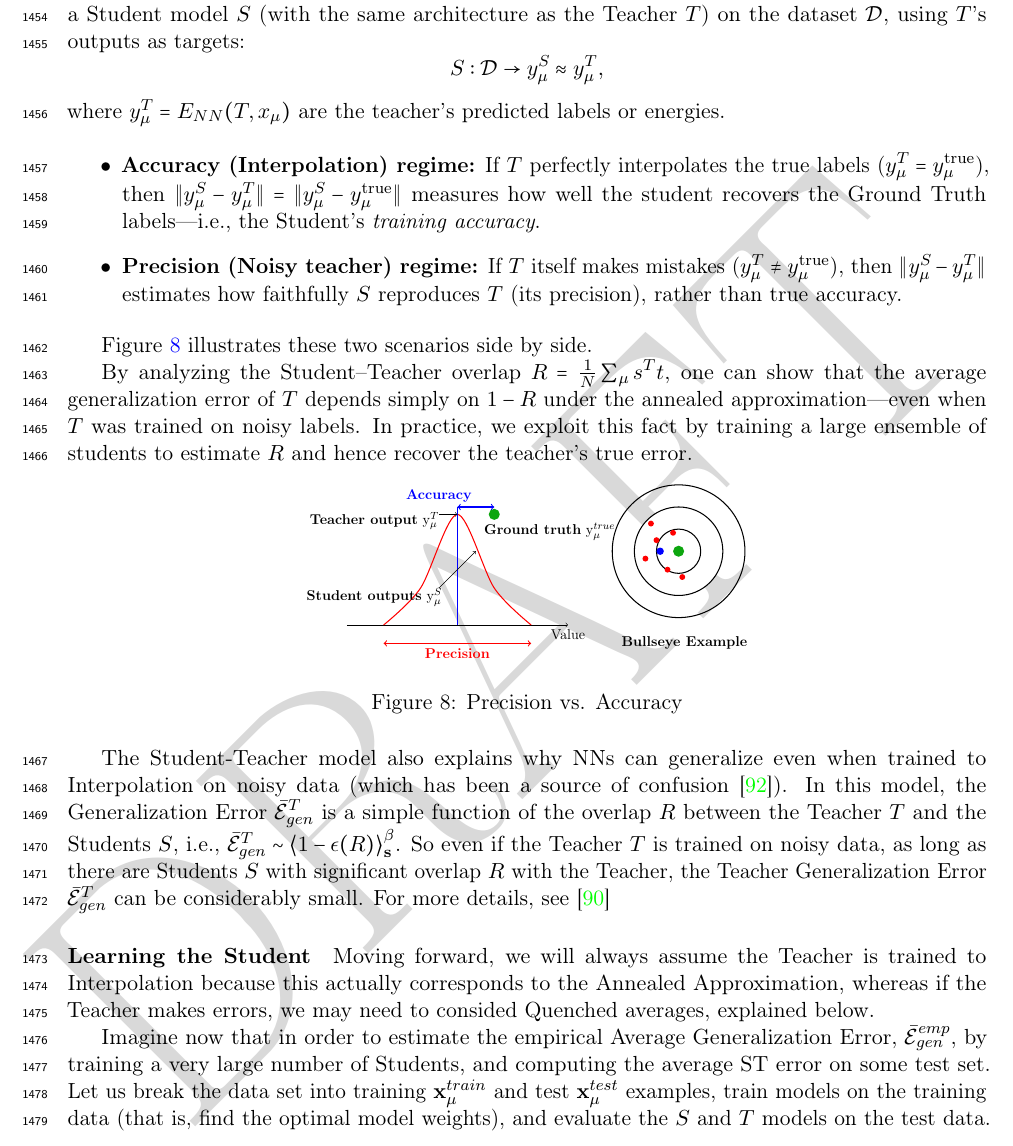
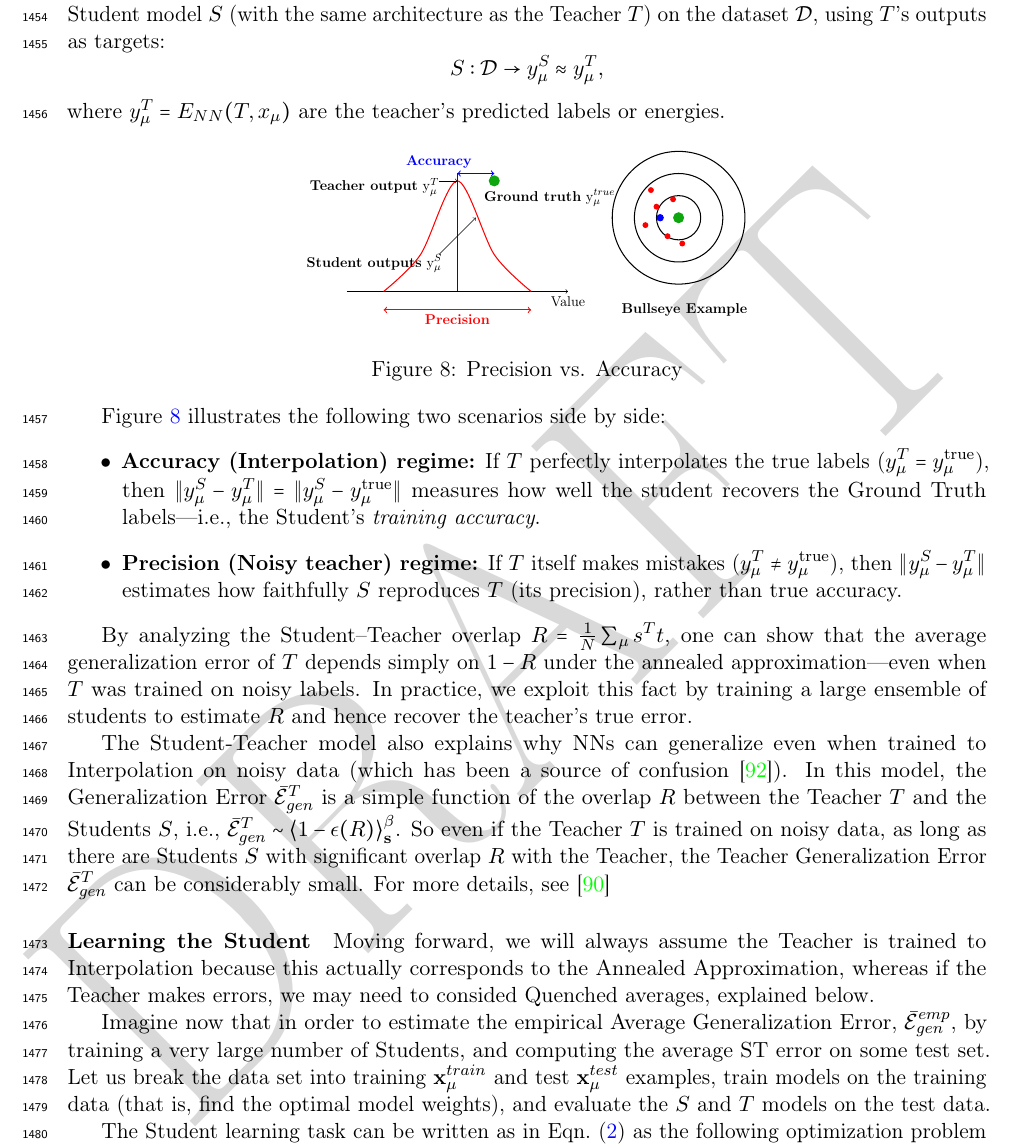
Before and after one commit to CalculatedContent/setol_paper, a LaTeX paper (ww_semiempirical_TRfmt.tex, which reads sections/431_smog_st_model.tex): part of page 48 of 124, cut so that both start at the same text. Compiled offline with pdfLaTeX.

Commit message:
431 update

```diff
--- a/sections/431_smog_st_model.tex
+++ b/sections/431_smog_st_model.tex
@@ -54,13 +54,14 @@ whereas for training a model, it is usually something like a cross-entropy loss,
 
 If we don't have a hold-out set, however, we can still estimate $\AVGGE^{T}$ using the \Student-\Teacher approach.
 
-\paragraph{Estimating the Teacher Error with Students: Accuracy vs. Precision}
+\paragraph{Estimating the Student-Teacher Error: Accuracy vs. Precision}
 Imagine we train a Student model $S$ (with the same architecture as the Teacher $T$) on the dataset $\mathcal D$, using $T$'s outputs as targets:
 \begin{equation*}
 S: \mathcal D \to y^{S}_\mu \approx y^{T}_\mu,
 \end{equation*}
 where $y^T_\mu = E_{NN}(T, x_\mu)$ are the teacher’s predicted labels or energies.
-
+\input{sections/precision_fig}
+Figure~\ref{fig:precision} illustrates the following two scenarios side by side:
 \begin{itemize}
   \item \textbf{Accuracy (Interpolation) regime:}
     If $T$ perfectly interpolates the true labels ($y^T_\mu = y^\text{true}_\mu$), then
@@ -72,8 +73,6 @@ where $y^T_\mu = E_{NN}(T, x_\mu)$ are the teacher’s predicted labels or energ
     \( \|y^S_\mu - y^T_\mu\| \)
     estimates how faithfully $S$ reproduces $T$ (its precision), rather than true accuracy.
 \end{itemize}
-
-Figure~\ref{fig:precision} illustrates these two scenarios side by side.
 
 By analyzing the Student–Teacher overlap $R = \tfrac1N \sum_\mu s^T t$, one can show that the average generalization error of $T$ depends simply on $1-R$ under the annealed approximation—even when $T$ was trained on noisy labels.  In practice, we exploit this fact by training a large ensemble of students to estimate $R$ and hence recover the teacher’s true error.
 %\paragraph{Estimating the Teacher Error with Students: Accuracy vs. Precision}
```
Also changed, not shown: sections/431_smog_st_model.tex (2 more changed lines).
